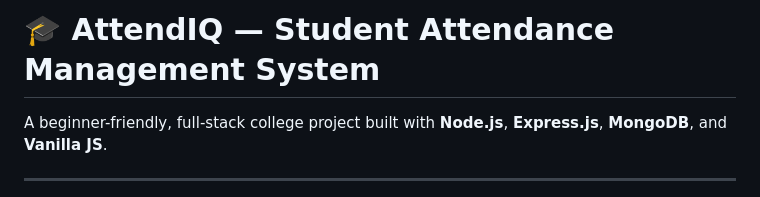
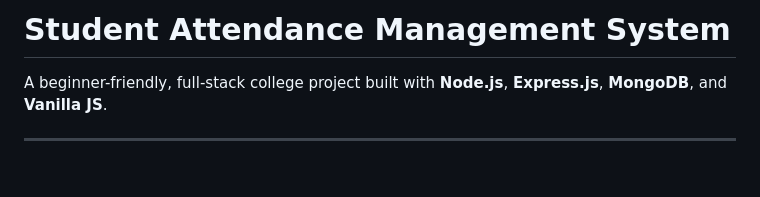
Before and after one commit to SujitChaudhary272/Student-Attendance-Management-System, a Markdown page: README.md, the part around the change. Rendered like a GitHub page; blank space fills up the shorter version.

Commit message:
Remove unnecessary part from project title in README

```diff
--- a/README.md
+++ b/README.md
@@ -1,4 +1,4 @@
-# 🎓 AttendIQ — Student Attendance Management System
+# Student Attendance Management System
 
 A beginner-friendly, full-stack college project built with **Node.js**, **Express.js**, **MongoDB**, and **Vanilla JS**.
 
```
